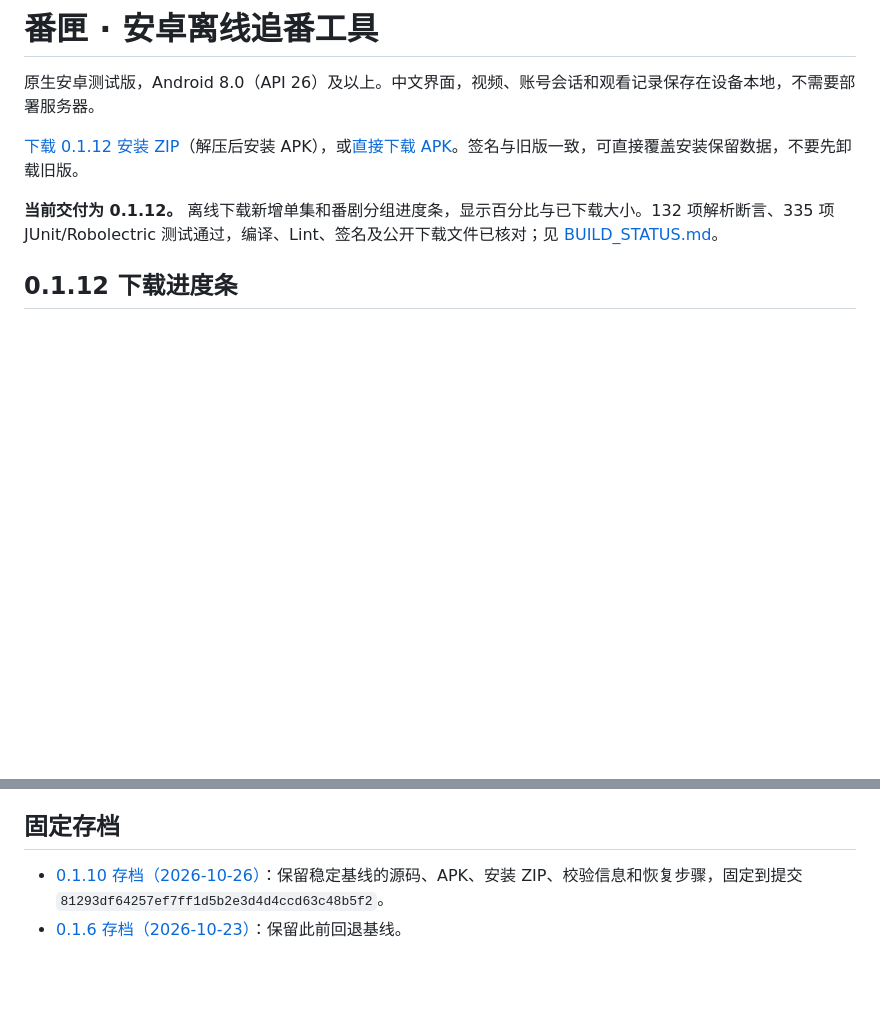
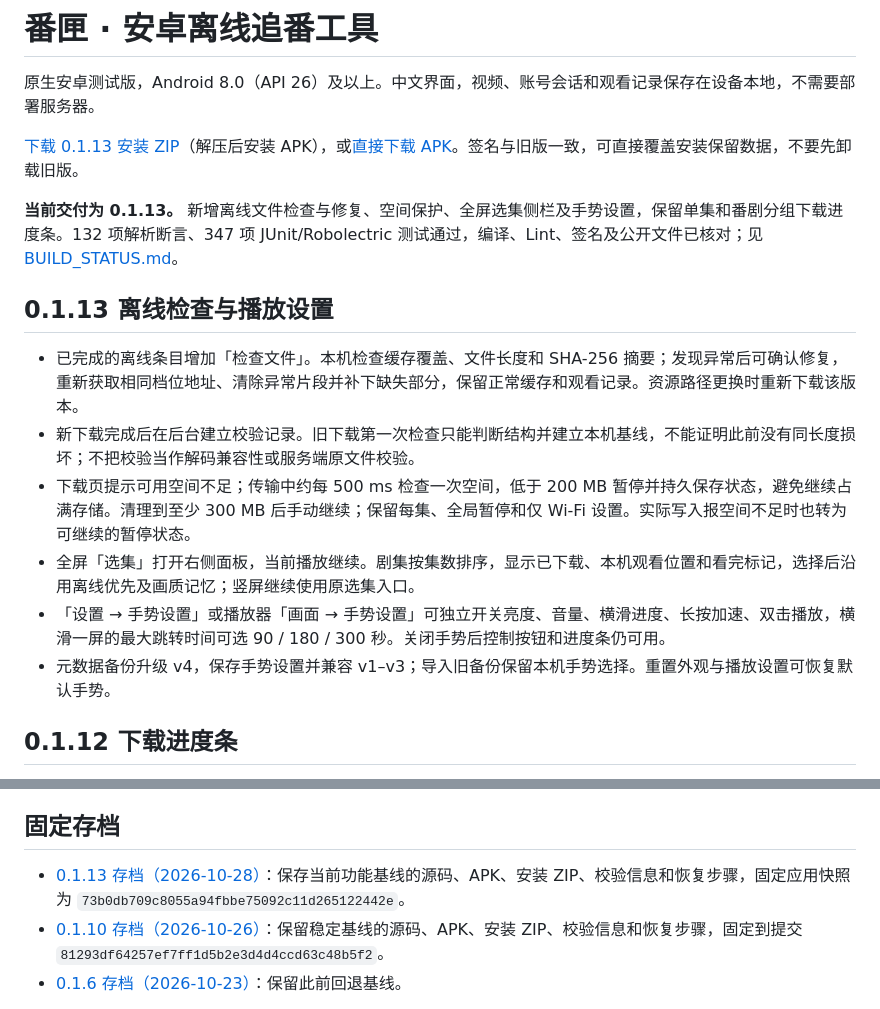
Before and after one commit to Vicissitudes123/logistics-dashboard-demo, a Markdown page: README.md, 2 parts joined by grey strips. GitHub-like rendering; blank space fills up the shorter version.

Commit message:
Archive verified Anime Shelf 0.1.13: README.md [skip ci]

```diff
--- a/README.md
+++ b/README.md
@@ -2,9 +2,18 @@
 
 原生安卓测试版，Android 8.0（API 26）及以上。中文界面，视频、账号会话和观看记录保存在设备本地，不需要部署服务器。
 
-[下载 0.1.12 安装 ZIP](https://raw.githubusercontent.com/Vicissitudes123/logistics-dashboard-demo/839b88bbeb246179ccf02a7bba0de63f308bac1b/downloads/anime-shelf-0.1.12-install.zip)（解压后安装 APK），或[直接下载 APK](https://raw.githubusercontent.com/Vicissitudes123/logistics-dashboard-demo/839b88bbeb246179ccf02a7bba0de63f308bac1b/downloads/anime-shelf-0.1.12.apk)。签名与旧版一致，可直接覆盖安装保留数据，不要先卸载旧版。
+[下载 0.1.13 安装 ZIP](https://raw.githubusercontent.com/Vicissitudes123/logistics-dashboard-demo/73b0db709c8055a94fbbe75092c11d265122442e/downloads/anime-shelf-0.1.13-install.zip)（解压后安装 APK），或[直接下载 APK](https://raw.githubusercontent.com/Vicissitudes123/logistics-dashboard-demo/73b0db709c8055a94fbbe75092c11d265122442e/downloads/anime-shelf-0.1.13.apk)。签名与旧版一致，可直接覆盖安装保留数据，不要先卸载旧版。
 
-**当前交付为 0.1.12。** 离线下载新增单集和番剧分组进度条，显示百分比与已下载大小。132 项解析断言、335 项 JUnit/Robolectric 测试通过，编译、Lint、签名及公开下载文件已核对；见 [BUILD_STATUS.md](BUILD_STATUS.md)。
+**当前交付为 0.1.13。** 新增离线文件检查与修复、空间保护、全屏选集侧栏及手势设置，保留单集和番剧分组下载进度条。132 项解析断言、347 项 JUnit/Robolectric 测试通过，编译、Lint、签名及公开文件已核对；见 [BUILD_STATUS.md](BUILD_STATUS.md)。
+
+## 0.1.13 离线检查与播放设置
+
+- 已完成的离线条目增加「检查文件」。本机检查缓存覆盖、文件长度和 SHA-256 摘要；发现异常后可确认修复，重新获取相同档位地址、清除异常片段并补下缺失部分，保留正常缓存和观看记录。资源路径更换时重新下载该版本。
+- 新下载完成后在后台建立校验记录。旧下载第一次检查只能判断结构并建立本机基线，不能证明此前没有同长度损坏；不把校验当作解码兼容性或服务端原文件校验。
+- 下载页提示可用空间不足；传输中约每 500 ms 检查一次空间，低于 200 MB 暂停并持久保存状态，避免继续占满存储。清理到至少 300 MB 后手动继续；保留每集、全局暂停和仅 Wi-Fi 设置。实际写入报空间不足时也转为可继续的暂停状态。
+- 全屏「选集」打开右侧面板，当前播放继续。剧集按集数排序，显示已下载、本机观看位置和看完标记，选择后沿用离线优先及画质记忆；竖屏继续使用原选集入口。
+- 「设置 → 手势设置」或播放器「画面 → 手势设置」可独立开关亮度、音量、横滑进度、长按加速、双击播放，横滑一屏的最大跳转时间可选 90 / 180 / 300 秒。关闭手势后控制按钮和进度条仍可用。
+- 元数据备份升级 v4，保存手势设置并兼容 v1–v3；导入旧备份保留本机手势选择。重置外观与播放设置可恢复默认手势。
 
 ## 0.1.12 下载进度条
 
@@ -51,6 +60,7 @@
 
 ## 固定存档
 
+- [0.1.13 存档（2026-10-28）](archives/0.1.13/README.md)：保存当前功能基线的源码、APK、安装 ZIP、校验信息和恢复步骤，固定应用快照为 `73b0db709c8055a94fbbe75092c11d265122442e`。
 - [0.1.10 存档（2026-10-26）](archives/0.1.10/README.md)：保留稳定基线的源码、APK、安装 ZIP、校验信息和恢复步骤，固定到提交 `81293df64257ef7ff1d5b2e3d4d4ccd63c48b5f2`。
 - [0.1.6 存档（2026-10-23）](archives/0.1.6/README.md)：保留此前回退基线。
 
```
